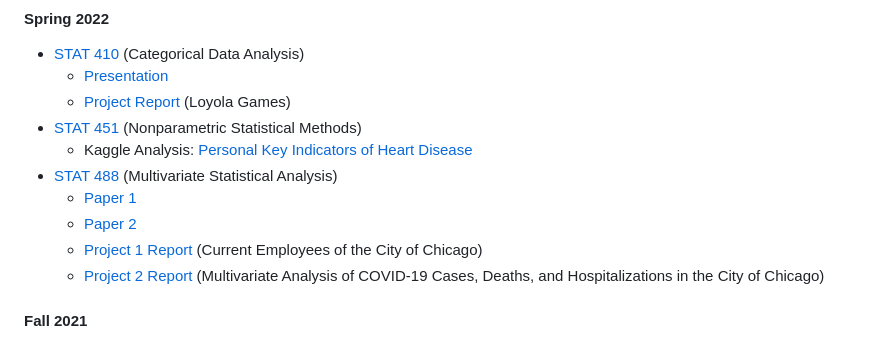
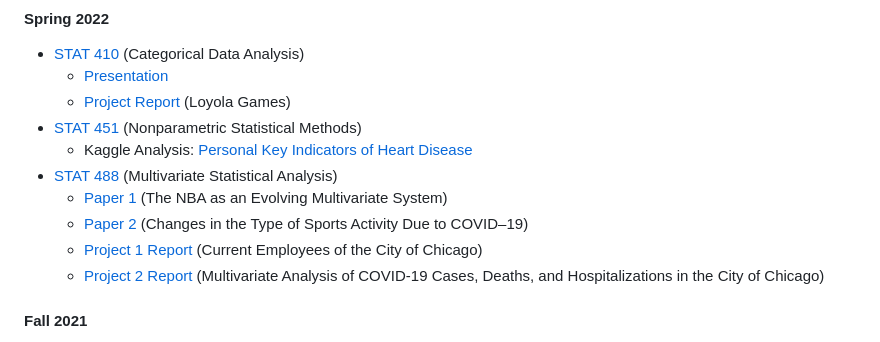
Before and after one commit to LoyolaRamblers/F22-401-404-408, a Markdown page: README.md, the part around the change. GitHub-like rendering.

```diff
--- a/README.md
+++ b/README.md
@@ -17,8 +17,8 @@
 - [STAT 451](https://www.luc.edu/math/academics/courses/gradstat/stat451appliednonparametricmethods) (Nonparametric Statistical Methods)
   - Kaggle Analysis: [Personal Key Indicators of Heart Disease](https://www.kaggle.com/code/charleshwang/stat-451-project)
 - [STAT 488](http://gauss.math.luc.edu/info/courses/spring/2022/detail/#807-STAT488) (Multivariate Statistical Analysis)
-  - [Paper 1](STAT%20488%20–%20Multivariate%20Statistical%20Analysis/Paper%201%20(The%20NBA%20as%20an%20Evolving%20Multivariate%20System)/Paper%201.pdf)
-  - [Paper 2](STAT%20488%20–%20Multivariate%20Statistical%20Analysis/Paper%202%20(Changes%20in%20the%20Type%20of%20Sports%20Activity%20Due%20to%20COVID-19)/Paper%202.pdf)
+  - [Paper 1](STAT%20488%20–%20Multivariate%20Statistical%20Analysis/Paper%201%20(The%20NBA%20as%20an%20Evolving%20Multivariate%20System)/Paper%201.pdf) (The NBA as an Evolving Multivariate System)
+  - [Paper 2](STAT%20488%20–%20Multivariate%20Statistical%20Analysis/Paper%202%20(Changes%20in%20the%20Type%20of%20Sports%20Activity%20Due%20to%20COVID-19)/Paper%202.pdf) (Changes in the Type of Sports Activity Due to COVID–19)
   - [Project 1 Report](STAT%20488%20–%20Multivariate%20Statistical%20Analysis/Project%201%20(Current%20Employees%20of%20the%20City%20of%20Chicago)/Project%201%20Report.pdf) (Current Employees of the City of Chicago)
   - [Project 2 Report](STAT%20488%20–%20Multivariate%20Statistical%20Analysis/Project%202%20(Multivariate%20Analysis%20of%20COVID-19%20Cases%2C%20Deaths%2C%20and%20Hospitalizations%20in%20the%20City%20of%20Chicago)/Project%202%20Report.pdf) (Multivariate Analysis of COVID-19 Cases, Deaths, and Hospitalizations in the City of Chicago)
 #### Fall 2021
```
